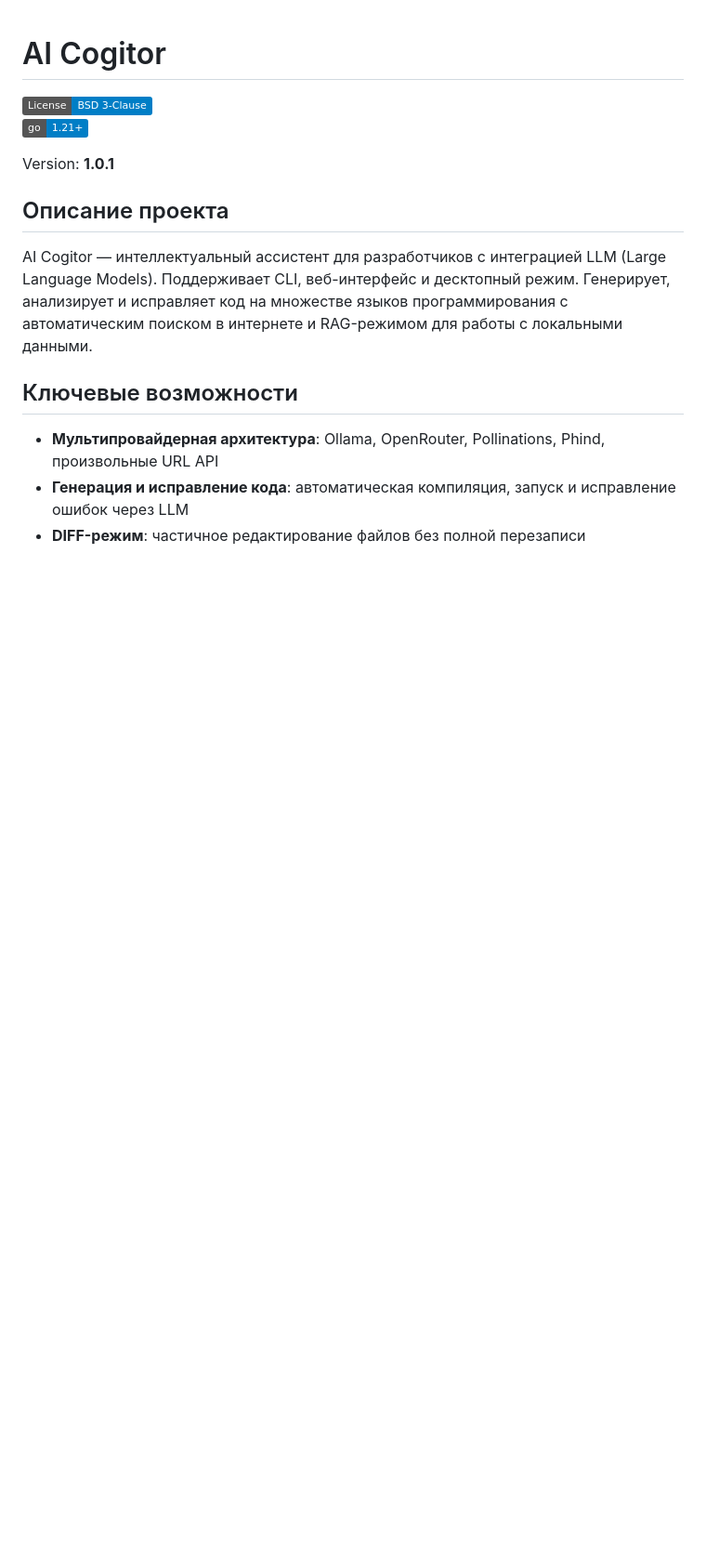
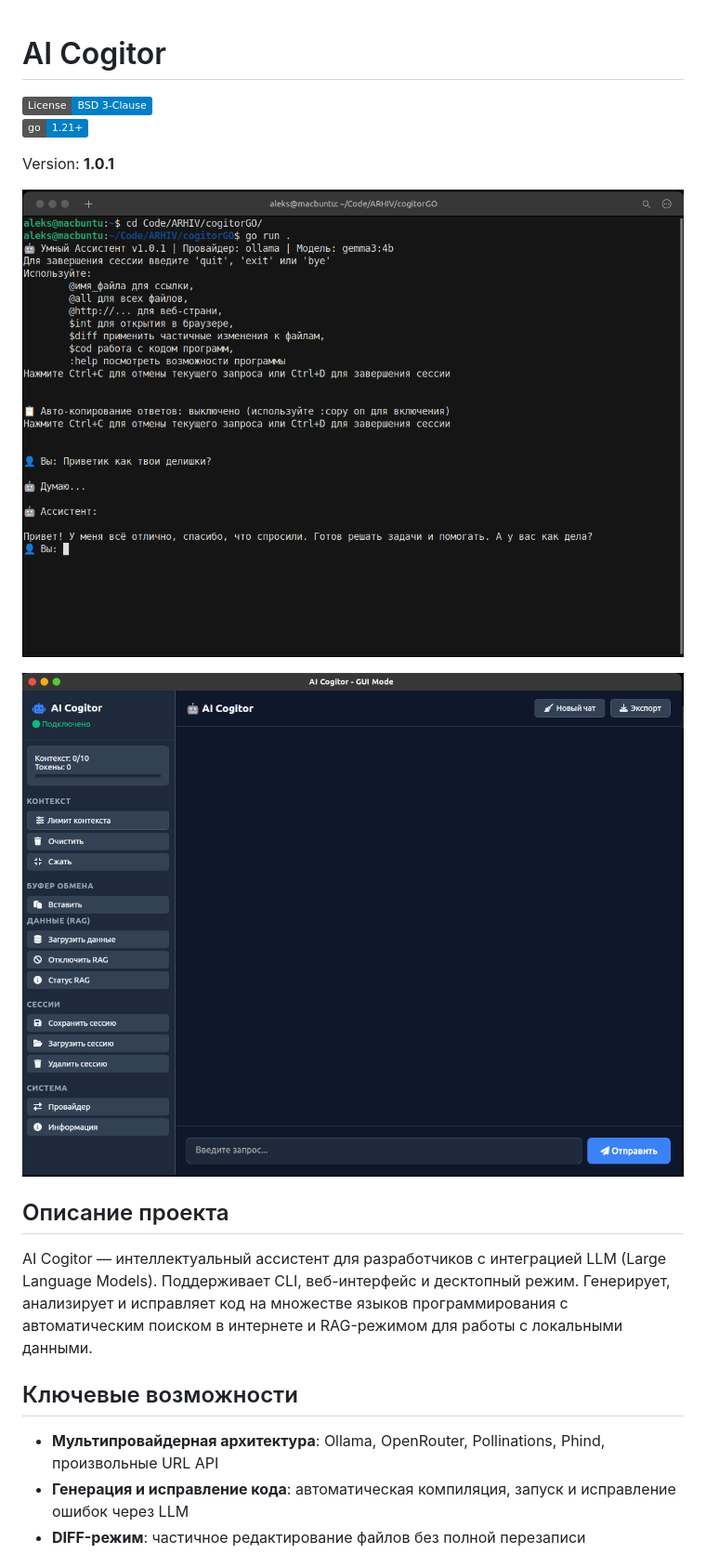
Before and after one commit to SkalaSkalolaz/cogitor, a Markdown page: README.md, the part around the change. Shown at 93% size. Drawn GitHub-style; badges without logos; blank space fills up the shorter version.

Commit message:
Update README.md
Вставил ссылки на изображения

```diff
--- a/README.md
+++ b/README.md
@@ -4,6 +4,10 @@
 [![Go Version](https://img.shields.io/badge/go-1.21+-blue.svg)](https://golang.org/dl/)
 
 Version: **1.0.1**
+
+![Cogitor screenshot](cogitorCLI.png)
+
+![Cogitor screenshot](cogitorGUI.png)
 
 ## Описание проекта
 
```
